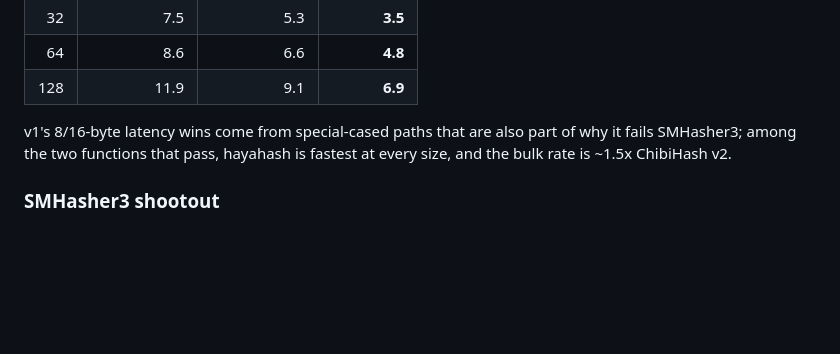
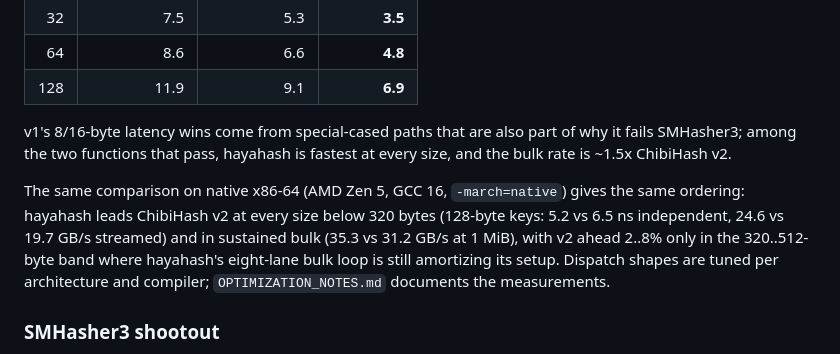
Before and after one commit to thevilledev/hayahash, a Markdown page: README.md, the part around the change. Rendered like a GitHub page; blank space fills up the shorter version.

```diff
--- a/README.md
+++ b/README.md
@@ -214,6 +214,15 @@ part of why it fails SMHasher3; among the two functions that pass,
 hayahash is fastest at every size, and the bulk rate is ~1.5x
 ChibiHash v2.
 
+The same comparison on native x86-64 (AMD Zen 5, GCC 16,
+`-march=native`) gives the same ordering: hayahash leads ChibiHash v2
+at every size below 320 bytes (128-byte keys: 5.2 vs 6.5 ns
+independent, 24.6 vs 19.7 GB/s streamed) and in sustained bulk
+(35.3 vs 31.2 GB/s at 1 MiB), with v2 ahead 2..8% only in the
+320..512-byte band where hayahash's eight-lane bulk loop is still
+amortizing its setup. Dispatch shapes are tuned per architecture and
+compiler; `OPTIMIZATION_NOTES.md` documents the measurements.
+
 ### SMHasher3 shootout
 
 The following averages come from back-to-back SMHasher3 speed tests on
```
Also changed, not shown: OPTIMIZATION_NOTES.md (+104 -26 lines).
